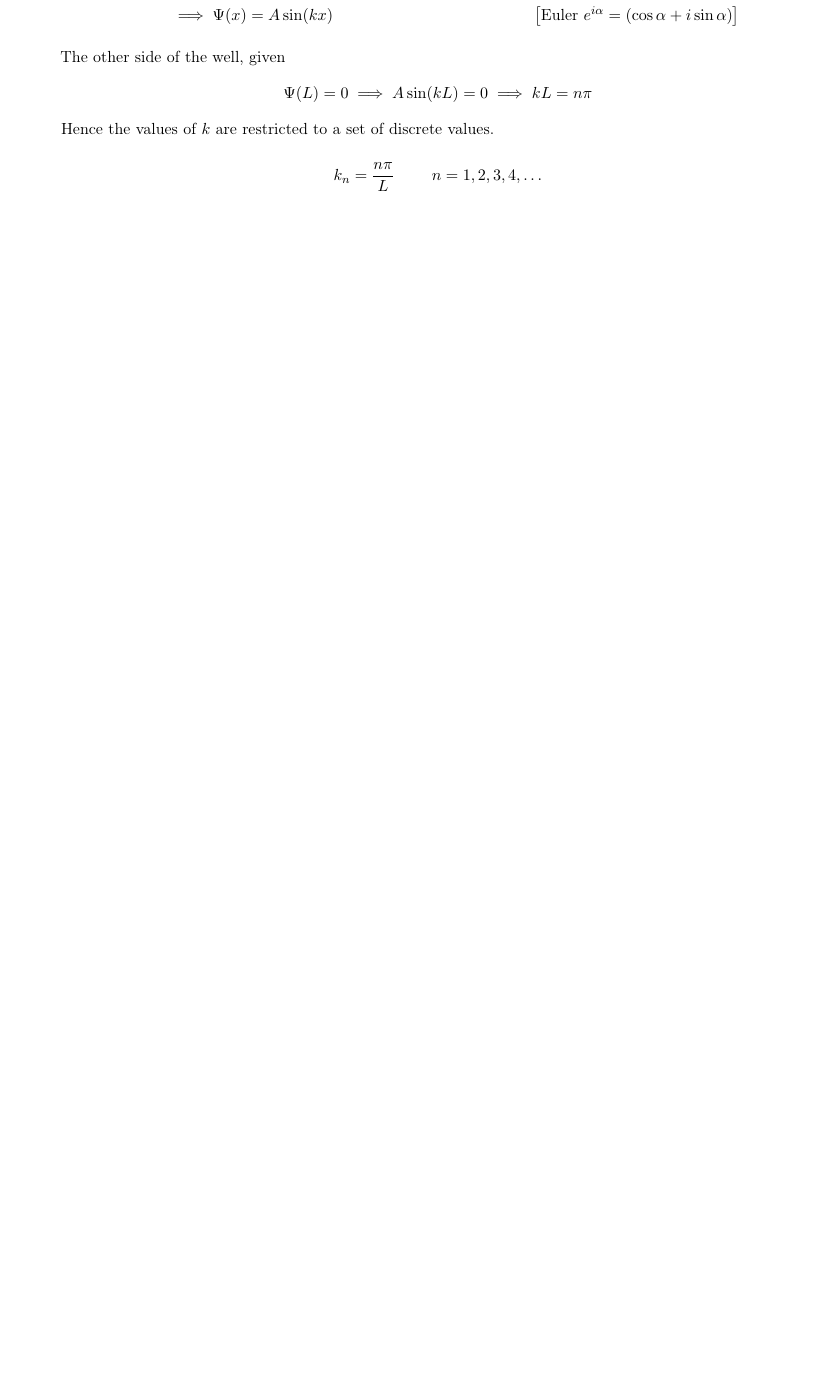
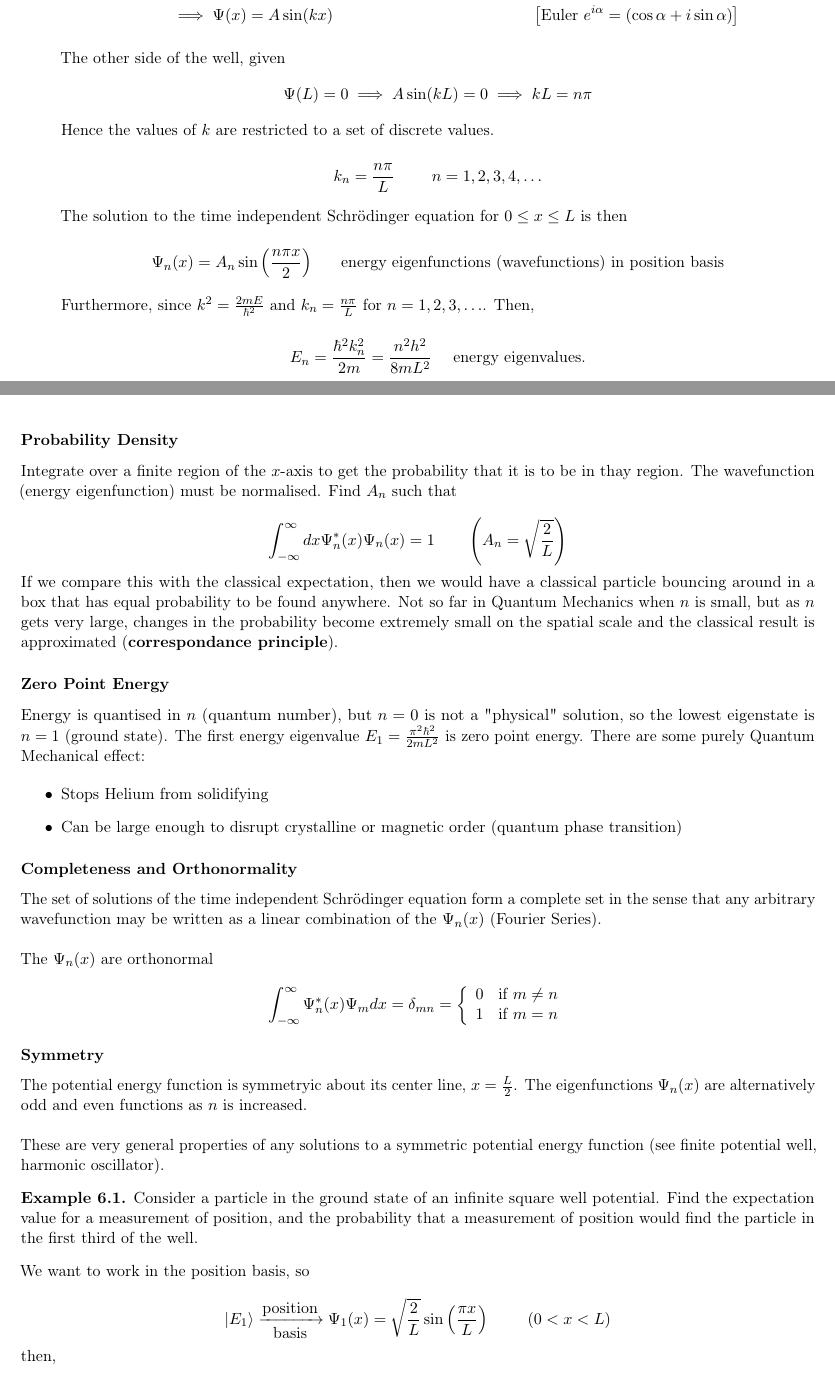
Before and after one commit to snario/course_notes, a LaTeX document (phys234/phys234.tex): part of page 44 of 49 before the commit and two parts of pages 44 and 45 of 50 after it, the two joined at a grey line, cut so that both start at the same text, the shorter picture padded with empty space. Compiled offline with pdfLaTeX.

Commit message:
Lecture 19

```diff
--- a/phys234/phys234.tex
+++ b/phys234/phys234.tex
@@ -1563,23 +1565,55 @@
 
         \[ k_n = \f{n\pi}{L} \ \ \ \ \ \ \ n = 1, 2, 3, 4, \ldots \]
 
+        The solution to the time independent Schrödinger equation for $0 \leq x \leq L$ is then
+
+        \[ \Psi_n(x) = A_n\sin \left( \f{n\pi x}{2} \right) \ \ \ \ \ \mbox{energy eigenfunctions (wavefunctions) in position basis} \]
+
+        Furthermore, since $k^2 = \f{2mE}{\hbar^2}$ and $k_n = \f{n\pi}{L}$ for $n = 1, 2, 3, \ldots$. Then,
+
+        \[ E_n = \f{\hbar^2k_n^2}{2m} = \f{n^2h^2}{8mL^2} \ \ \ \ \mbox{energy eigenvalues.} \]
+
     \end{itemize}
 
-
-
-
-
-
-
-
-
-
-
-
-
-
-
-
-
-
-
+    \subsubsection{Probability Density}
+
+      Integrate over a finite region of the $x$-axis to get the probability that it is to be in thay region. The wavefunction (energy eigenfunction) must be normalised. Find $A_n$ such that
+
+      \[ \int_{-\infty}^{\infty} dx \Psi_n^*(x)\Psi_n(x) = 1 \ \ \ \ \ \ \left( A_n = \sqrt{\f{2}{L}} \right) \]
+
+      If we compare this with the classical expectation, then we would have a classical particle bouncing around in a box that has equal probability to be found anywhere. Not so far in Quantum Mechanics when $n$ is small, but as $n$ gets very large, changes in the probability become extremely small on the spatial scale and the classical result is approximated (\textbf{correspondance principle}).
+
+    \subsubsection{Zero Point Energy}
+
+      Energy is quantised in $n$ (quantum number), but $n = 0$ is not a "physical" solution, so the lowest eigenstate is $n=1$ (ground state). The first energy eigenvalue $E_1 = \f{\pi^2\hbar^2}{2mL^2}$ is zero point energy. There are some purely Quantum Mechanical effect:
+
+      \begin{itemize}
+        \item Stops Helium from solidifying
+        \item Can be large enough to disrupt crystalline or magnetic order (quantum phase transition)
+      \end{itemize}
+
+      \subsubsection{Completeness and Orthonormality}
+
+        The set of solutions of the time independent Schrödinger equation form a complete set in the sense that any arbitrary wavefunction may be written as a linear combination of the $\Psi_n(x)$ (Fourier Series). \newline
+
+        The $\Psi_n(x)$ are orthonormal
+
+        \[ \int_{-\infty}^{\infty} \Psi_{n}^*(x)\Psi_{m} dx = \delta_{mn} = \piecewise{0}{if $m \not = n$}{1}{if $m = n$} \]
+
+      \subsubsection{Symmetry}
+
+        The potential energy function is symmetryic about its center line, $x = \f{L}{2}$. The eigenfunctions $\Psi_n(x)$ are alternatively odd and even functions as $n$ is increased.\newline
+
+      These are very general properties of any solutions to a symmetric potential energy function (see finite potential well, harmonic oscillator).
+
+      \begin{exmp}
+        Consider a particle in the ground state of an infinite square well potential. Find the expectation value for a measurement of position, and the probability that a measurement of position would find the particle in the first third of the well.
+      \end{exmp}
+
+      We want to work in the position basis, so
+
+      \[ \ket{E_1} \xrightarrow[\mbox{basis}]{\mbox{position}} \Psi_1(x) = \sqrt{\f{2}{L}}\sin \left( \f{\pi x}{L} \right) \ \ \ \ \ \ \ (0 < x < L) \]
+
+      then,
+
+      \[ \E{\hat{x}} = \bra{E_1}\hat{x}\ket{E_1} = \int_{-\infty}^{\infty} dx \Psi_1^*(x)x\Psi_1(x) = \f{2}{L} \int_0^L x\sin^2 \left( \f{\pi x}{L} \right) \]
```
Also changed, not shown: phys234/phys234.tex (15 more changed lines).
